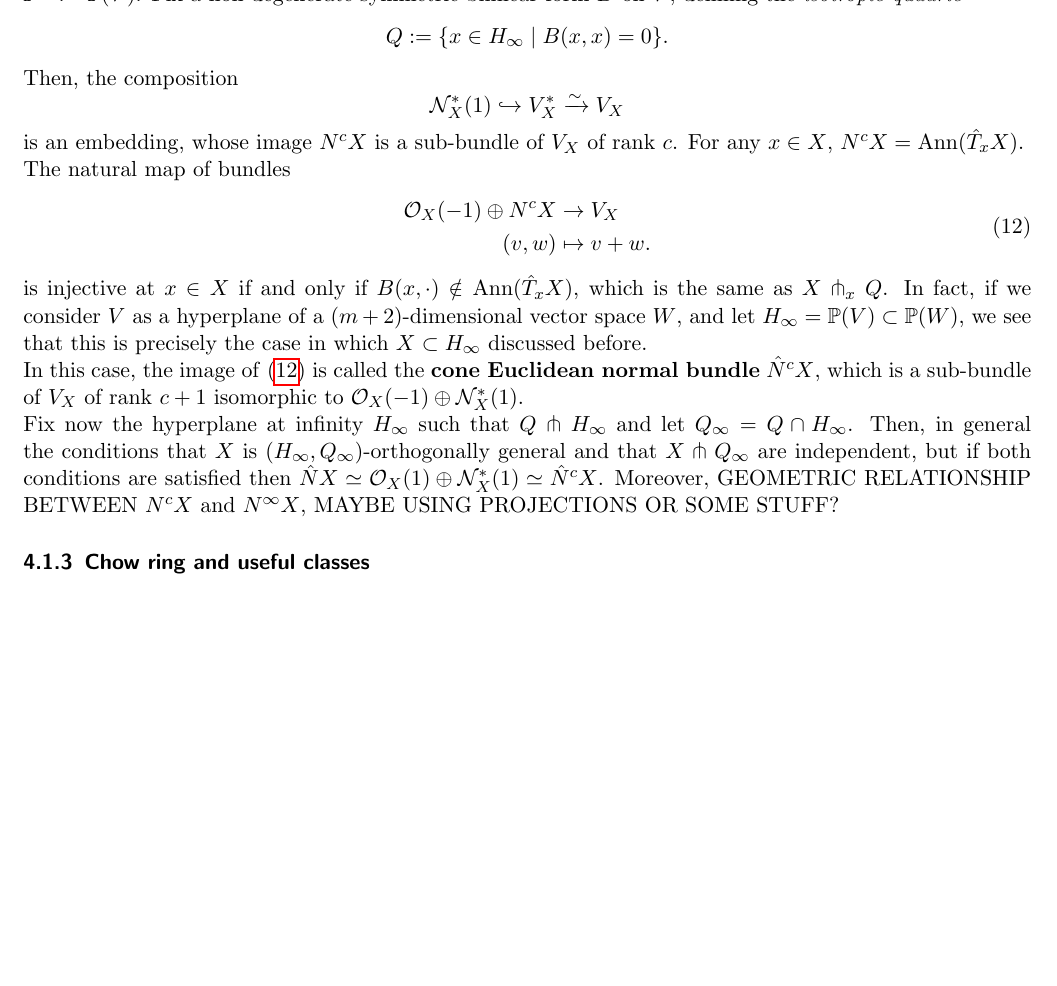
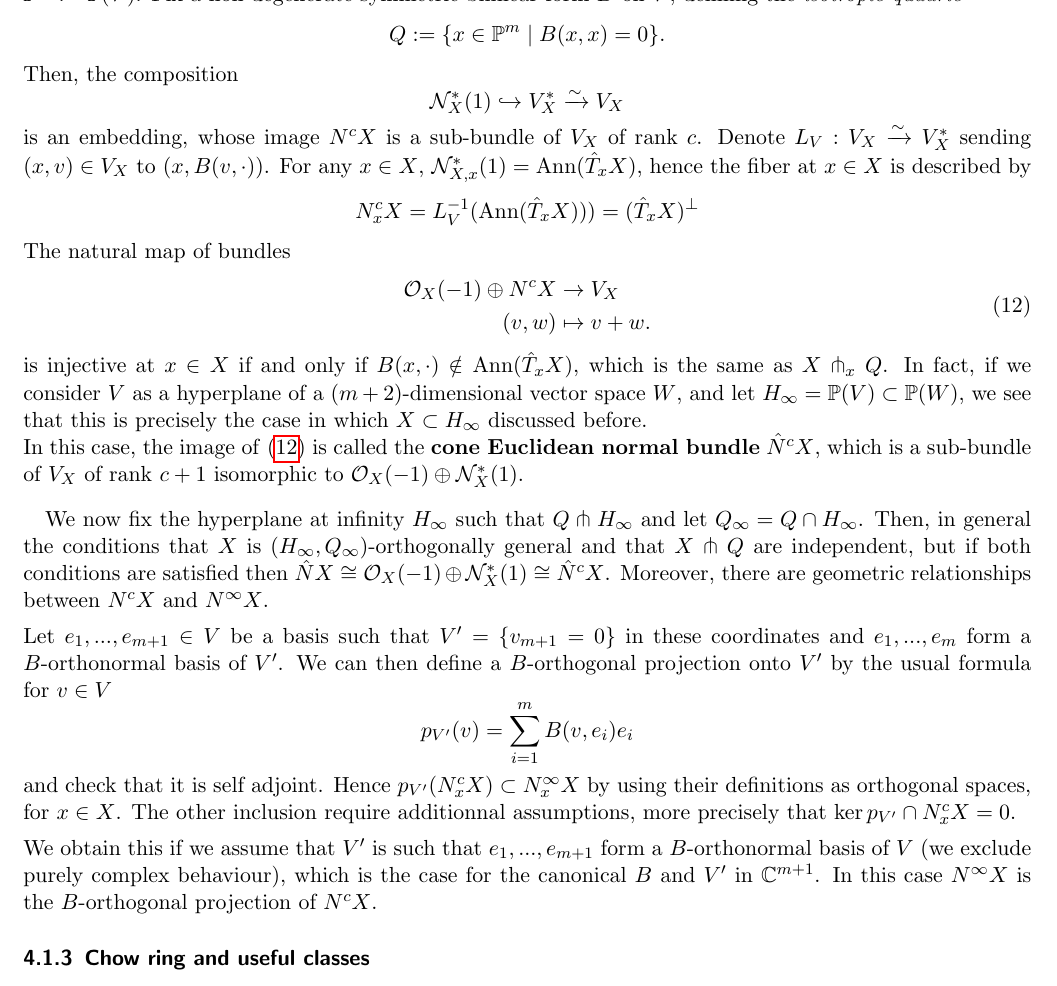
Before and after one commit to joselor2004/DistMorseTheory, a LaTeX document (main.tex): part of page 24 of 34, cut at the place of the change, the shorter picture padded with empty space. Compiled offline with pdfLaTeX.

Commit message:
relationship between cone and bundle at infty

```diff
--- a/main.tex
+++ b/main.tex
@@ -1447,12 +1447,14 @@ Thus, when $X\not\subset H_\infty$ the conditions for $\hat NX$ to be a bundle a
 
 Let $V$ be an $(m+1)$-dimensional vector space over $\bbC$, and denote by $\bbP^m:=\bbP(V)$.
 Fix a non-degenerate symmetric bilinear form $B$ on $V$, defining the \textit{isotropic quadric}
-\[Q:=\{x\in H_\infty\mid B(x,x)=0\}.\]
+\[Q:=\{x\in \bbP^m\mid B(x,x)=0\}.\]
 
 Then, the composition
 \[\calN_X^*(1)\hookrightarrow V_X^*\iso V_X\]
-is an embedding, whose image $N^cX$ is a sub-bundle of $V_X$ of rank $c$.
-For any $x\in X$, $N^cX=\Ann(\hat T_xX)$.
+is an embedding, whose image $N^cX$ is a sub-bundle of $V_X$ of rank $c$. Denote $L_V : V_X \iso V_X^*$
+sending $(x, v) \in V_X$ to $(x, B(v, \cdot))$. For any $x\in X$, $\calN_{X, x}^*(1)=\Ann(\hat T_xX)$, hence
+the fiber at $x \in X$ is described by
+\[ N^c_x X = L_V^{-1}(\Ann(\hat T_xX))) = (\hat T_x X)^{\perp} \]
 
 The natural map of bundles
 \begin{equation}\label{eq:sumNcX}
@@ -1468,10 +1470,25 @@ we see that this is precisely the case in which $X\subset H_\infty$ discussed be
 In this case, the image of \eqref{eq:sumNcX} is called the \textbf{cone Euclidean normal bundle} $\hat N^cX$,
 which is a sub-bundle of $V_X$ of rank $c+1$ isomorphic to $\calO_X(-1)\oplus\calN_X^*(1)$.
 
-Fix now the hyperplane at infinity $H_\infty$ such that $Q\pitchfork H_\infty$ and let $Q_\infty=Q\cap H_\infty$.
-Then, in general the conditions that $X$ is $(H_\infty,Q_\infty)$-orthogonally general and that $X\pitchfork Q_\infty$ are independent,
-but if both conditions are satisfied then $\hat NX\simeq\calO_X(1)\oplus\calN_X^*(1)\simeq\hat N^cX$.
-Moreover, GEOMETRIC RELATIONSHIP BETWEEN $N^cX$ and $N^\infty X$, MAYBE USING PROJECTIONS OR SOME STUFF?
+\bigskip
+
+\quad We now fix the hyperplane at infinity $H_\infty$ such that $Q\pitchfork H_\infty$ and let $Q_\infty=Q\cap H_\infty$.
+Then, in general the conditions that $X$ is $(H_\infty,Q_\infty)$-orthogonally general and that $X\pitchfork Q$ are independent,
+but if both conditions are satisfied then $\hat NX\cong\calO_X(-1)\oplus\calN_X^*(1)\cong\hat N^cX$.
+Moreover, there are geometric relationships between $N^cX$ and $N^\infty X$.
+\medskip \newline
+Let $e_1, ..., e_{m+1} \in V$ be a basis such that $V' = \{ v_{m+1} = 0 \}$ in these coordinates
+and $e_1, ..., e_m$ form a $B$-orthonormal basis of $V'$. We can then define a $B$-orthogonal
+projection onto $V'$ by the usual formula for $v \in V$
+\[ p_{V'}(v) = \sum_{i=1}^m B(v, e_i) e_i \]
+and check that it is self adjoint. Hence $p_{V'}(N_x^c X) \subset N^{\infty}_x X$ by using
+their definitions as orthogonal spaces, for $x \in X$. The other inclusion require additionnal
+assumptions, more precisely that $\ker p_{V'} \cap N_x^c X = 0$.
+\medskip \newline
+We obtain this if we assume that $V'$ is such that $e_1, ..., e_{m+1}$ form a $B$-orthonormal
+basis of $V$ (we exclude purely complex behaviour), which is the case for the canonical
+$B$ and $V'$ in $\bbC^{m+1}$. In this case $N^{\infty} X$ is the $B$-orthogonal projection
+of $N^c X$.
 
 \subsubsection{Chow ring and useful classes}
 
```
Also changed, not shown: main.pdf, main.tex (8 more changed lines).
